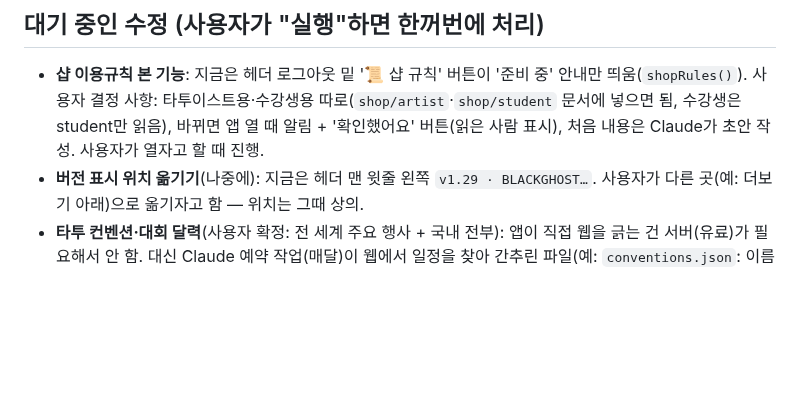
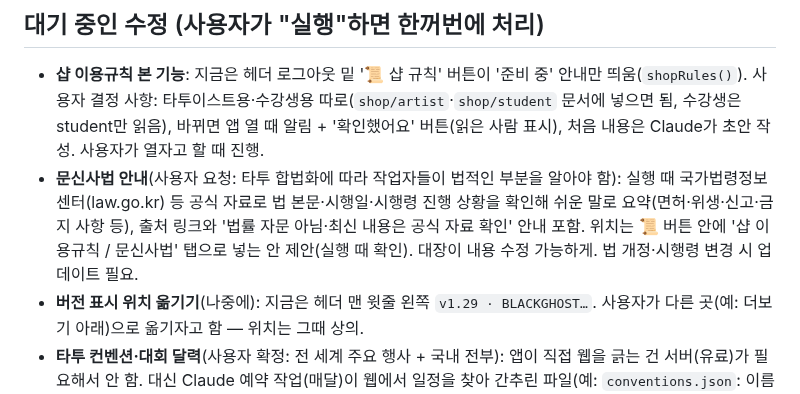
Before and after one commit to blackghosttattoo/sales-app, a Markdown page: CLAUDE.md, the part around the change. Rendered like a GitHub page; blank space fills up the shorter version.

Commit message:
대기 목록: 문신사법 안내
Co-Authored-By: Claude Opus 5.5 <noreply@anthropic.com>
Claude-Session: https://claude.ai/code/session_01GtZ9Wd3Yg5kPBLXsnexmAe

```diff
--- a/CLAUDE.md
+++ b/CLAUDE.md
@@ -115,6 +115,7 @@
 
 ## 대기 중인 수정 (사용자가 "실행"하면 한꺼번에 처리)
 - **샵 이용규칙 본 기능**: 지금은 헤더 로그아웃 밑 '📜 샵 규칙' 버튼이 '준비 중' 안내만 띄움(`shopRules()`). 사용자 결정 사항: 타투이스트용·수강생용 따로(`shop/artist`·`shop/student` 문서에 넣으면 됨, 수강생은 student만 읽음), 바뀌면 앱 열 때 알림 + '확인했어요' 버튼(읽은 사람 표시), 처음 내용은 Claude가 초안 작성. 사용자가 열자고 할 때 진행.
+- **문신사법 안내**(사용자 요청: 타투 합법화에 따라 작업자들이 법적인 부분을 알아야 함): 실행 때 국가법령정보센터(law.go.kr) 등 공식 자료로 법 본문·시행일·시행령 진행 상황을 확인해 쉬운 말로 요약(면허·위생·신고·금지 사항 등), 출처 링크와 '법률 자문 아님·최신 내용은 공식 자료 확인' 안내 포함. 위치는 📜 버튼 안에 '샵 이용규칙 / 문신사법' 탭으로 넣는 안 제안(실행 때 확인). 대장이 내용 수정 가능하게. 법 개정·시행령 변경 시 업데이트 필요.
 - **버전 표시 위치 옮기기**(나중에): 지금은 헤더 맨 윗줄 왼쪽 `v1.29 · BLACKGHOST…`. 사용자가 다른 곳(예: 더보기 아래)으로 옮기자고 함 — 위치는 그때 상의.
 - **타투 컨벤션·대회 달력**(사용자 확정: 전 세계 주요 행사 + 국내 전부): 앱이 직접 웹을 긁는 건 서버(유료)가 필요해서 안 함. 대신 Claude 예약 작업(매달)이 웹에서 일정을 찾아 간추린 파일(예: `conventions.json`: 이름·날짜·도시·나라·공식 링크)을 저장소에 올리고, 앱 '더보기 > 컨벤션 일정'에서 달력/목록으로 표시(Firestore 사용량 0). 대장이 앱에서 직접 추가·수정 가능(이건 Firestore 문서). 항목마다 '공식 사이트에서 확인' 링크. 실행 때 예약 작업 만들기도 같이(사용자에게 설정 결과 안내).
 - **베드 센서 프로젝트**(별도 대화에서 진행): 진행 상황·결정은 `docs/bed-sensor.md`. 앱 "베드 현황" 화면은 센서 시험 후 추가.
```
